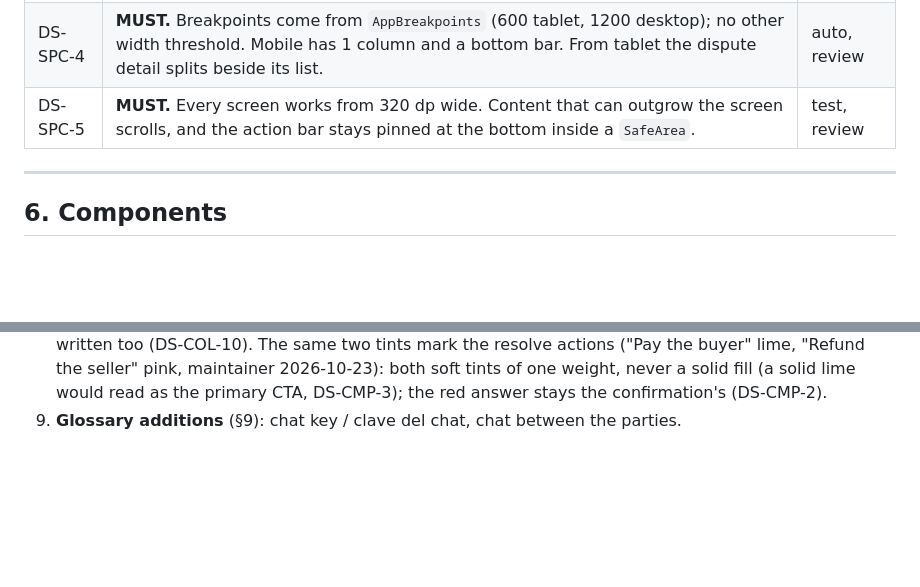
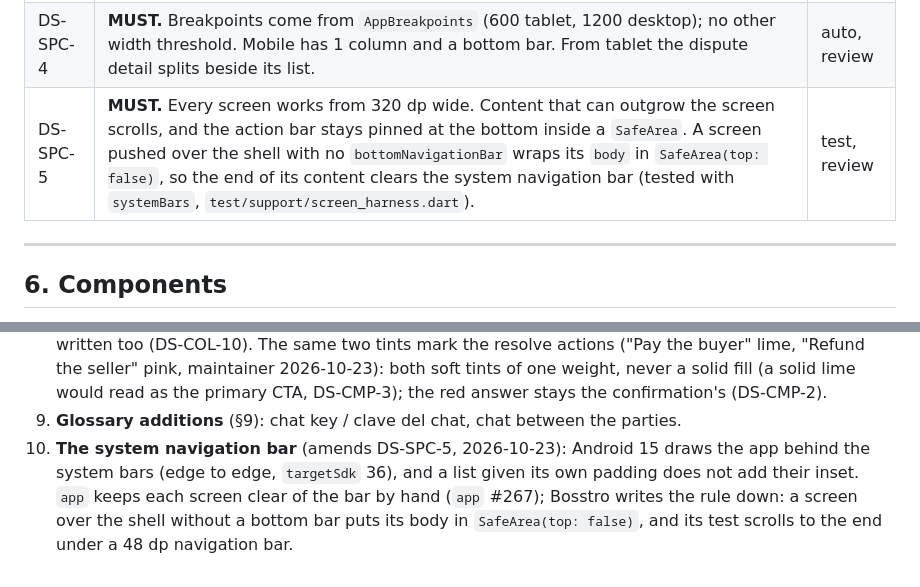
Before and after one commit to Forte11Cuba/bosstro, a Markdown page: .specify/DESIGN_SYSTEM.md, 2 parts joined by grey strips. GitHub-like rendering; blank space fills up the shorter version.

Commit message:
docs(design): require the bottom inset on screens over the shell
DS-SPC-5 now says how a screen pushed over the shell, with no bottom
bar, keeps its content clear of the system navigation bar, and §16 lists
it as a Bosstro amendment: app fixes each screen by hand (#267) without
a rule in its guide.

```diff
--- a/.specify/DESIGN_SYSTEM.md
+++ b/.specify/DESIGN_SYSTEM.md
@@ -208,7 +208,7 @@ Material defaults and is not allowed.
 | DS-SPC-2 | **MUST.** Paddings, gaps and margins come from the 2-pt scale **2, 4, 6, 8, 10, 12, 14, 16, 18, 20, 24, 28, 32**. Odd values are not allowed, except 1 for a hairline. | auto |
 | DS-SPC-3 | **SHOULD.** Card inner padding is 14. Rows in a list are 12 apart, sections 18–24 apart. A label sits 6–8 above its field. | review |
 | DS-SPC-4 | **MUST.** Breakpoints come from `AppBreakpoints` (600 tablet, 1200 desktop); no other width threshold. Mobile has 1 column and a bottom bar. From tablet the dispute detail splits beside its list. | auto, review |
-| DS-SPC-5 | **MUST.** Every screen works from 320 dp wide. Content that can outgrow the screen scrolls, and the action bar stays pinned at the bottom inside a `SafeArea`. | test, review |
+| DS-SPC-5 | **MUST.** Every screen works from 320 dp wide. Content that can outgrow the screen scrolls, and the action bar stays pinned at the bottom inside a `SafeArea`. A screen pushed over the shell with no `bottomNavigationBar` wraps its `body` in `SafeArea(top: false)`, so the end of its content clears the system navigation bar (tested with `systemBars`, `test/support/screen_harness.dart`). | test, review |
 
 ---
 
@@ -461,3 +461,8 @@ Applied in place above; listed here so a reviewer coming from `app` sees what di
    weight, never a solid fill (a solid lime would read as the primary CTA, DS-CMP-3); the red
    answer stays the confirmation's (DS-CMP-2).
 9. **Glossary additions** (§9): chat key / clave del chat, chat between the parties.
+10. **The system navigation bar** (amends DS-SPC-5, 2026-10-23): Android 15 draws the app behind
+    the system bars (edge to edge, `targetSdk` 36), and a list given its own padding does not add
+    their inset. `app` keeps each screen clear of the bar by hand (`app` #267); Bosstro writes the
+    rule down: a screen over the shell without a bottom bar puts its body in
+    `SafeArea(top: false)`, and its test scrolls to the end under a 48 dp navigation bar.
```
